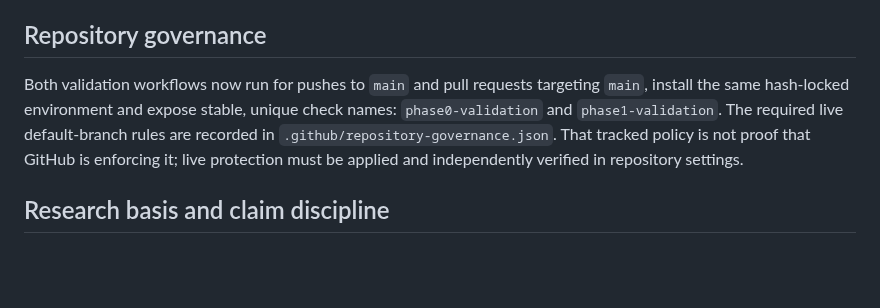
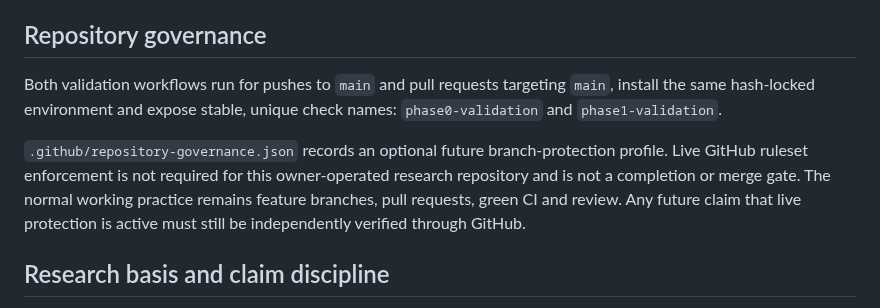
Before and after one commit to dezrobbo1/PM-Software, a Markdown page: docs/amendments/phase1-evidence-governance-hardening.md, the part around the change. GitHub-like rendering; blank space fills up the shorter version.

Commit message:
Clarify optional repository protection

```diff
--- a/docs/amendments/phase1-evidence-governance-hardening.md
+++ b/docs/amendments/phase1-evidence-governance-hardening.md
@@ -93,12 +93,16 @@ evidence, and neither preregistration is a native result.
 
 ## Repository governance
 
-Both validation workflows now run for pushes to `main` and pull requests
-targeting `main`, install the same hash-locked environment and expose stable,
-unique check names: `phase0-validation` and `phase1-validation`. The required
-live default-branch rules are recorded in `.github/repository-governance.json`.
-That tracked policy is not proof that GitHub is enforcing it; live protection
-must be applied and independently verified in repository settings.
+Both validation workflows run for pushes to `main` and pull requests targeting
+`main`, install the same hash-locked environment and expose stable, unique check
+names: `phase0-validation` and `phase1-validation`.
+
+`.github/repository-governance.json` records an optional future branch-protection
+profile. Live GitHub ruleset enforcement is not required for this owner-operated
+research repository and is not a completion or merge gate. The normal working
+practice remains feature branches, pull requests, green CI and review. Any future
+claim that live protection is active must still be independently verified
+through GitHub.
 
 ## Research basis and claim discipline
 
```
